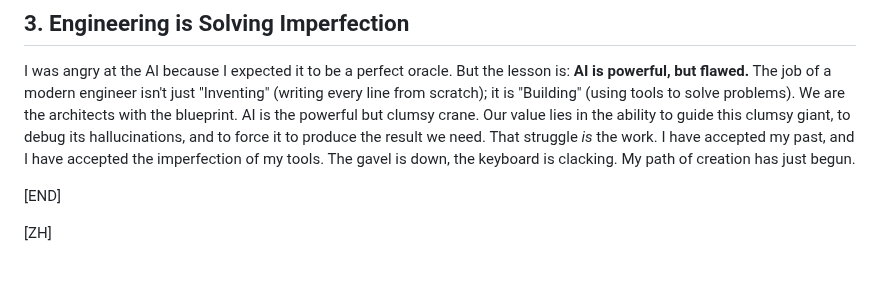
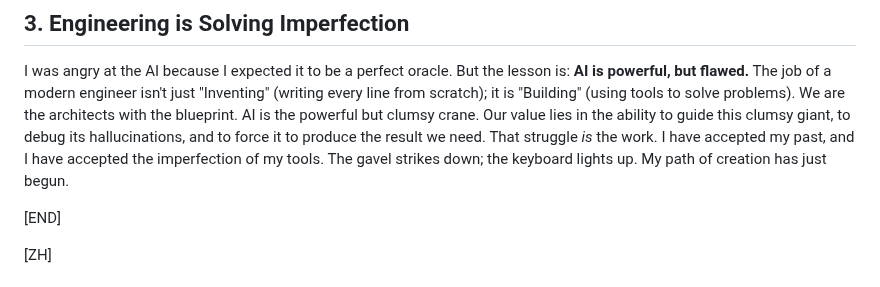
Before and after one commit to 22abad/flowStates, a Markdown page: posts/20251129lawyerCoder.md, the part around the change. Drawn GitHub-style.

```diff
--- a/posts/20251129lawyerCoder.md
+++ b/posts/20251129lawyerCoder.md
@@ -76,7 +76,7 @@ The job of a modern engineer isn't just "Inventing" (writing every line from scr
 We are the architects with the blueprint. AI is the powerful but clumsy crane.
 Our value lies in the ability to guide this clumsy giant, to debug its hallucinations, and to force it to produce the result we need.
 That struggle *is* the work.
-I have accepted my past, and I have accepted the imperfection of my tools. The gavel is down, the keyboard is clacking. My path of creation has just begun.
+I have accepted my past, and I have accepted the imperfection of my tools. The gavel strikes down; the keyboard lights up. My path of creation has just begun.
 
 [END]
 
```
Also changed, not shown: posts/20251128binaryTree.md (+1 -0 lines), posts/20251130safetyNetParadox.md (added, +70 -0 lines).
